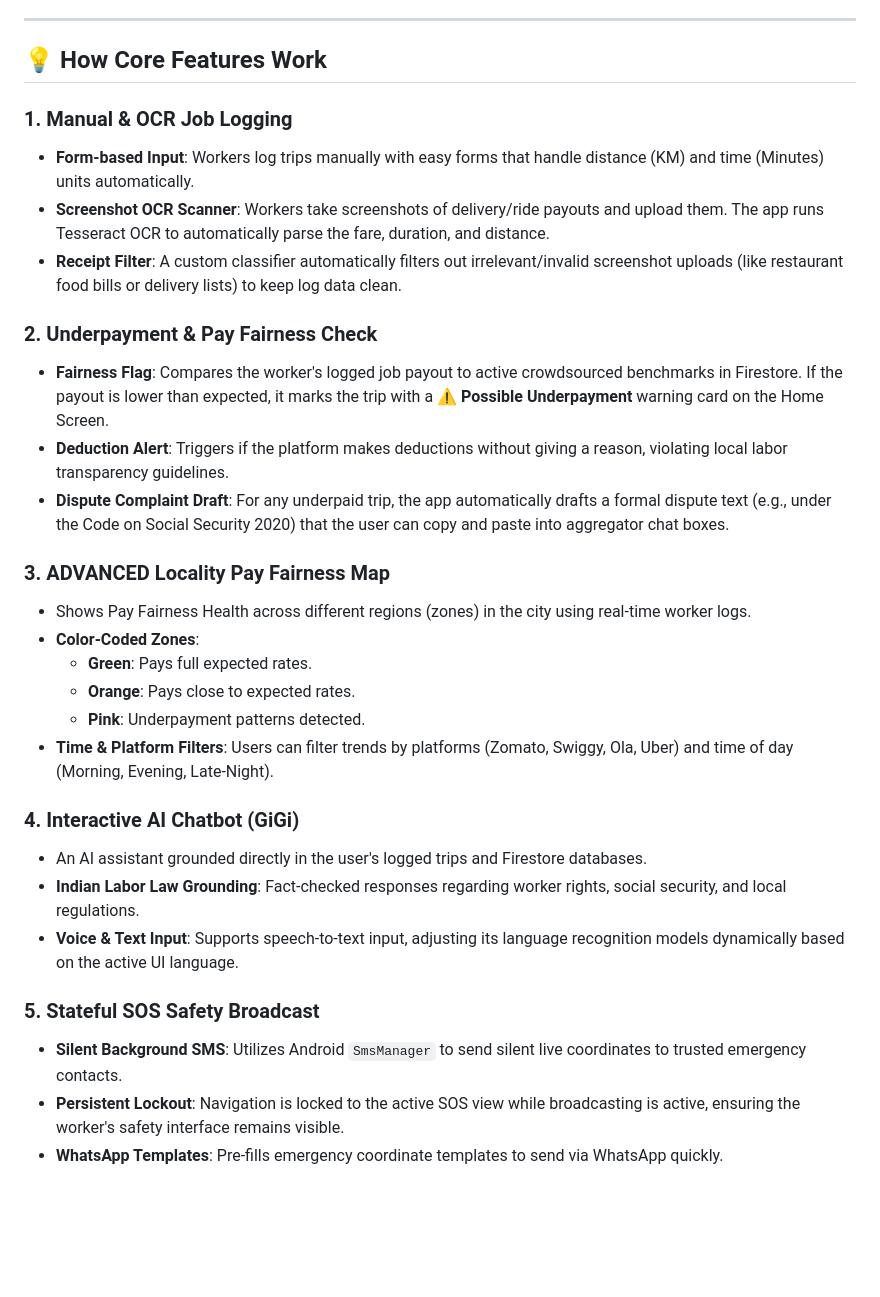
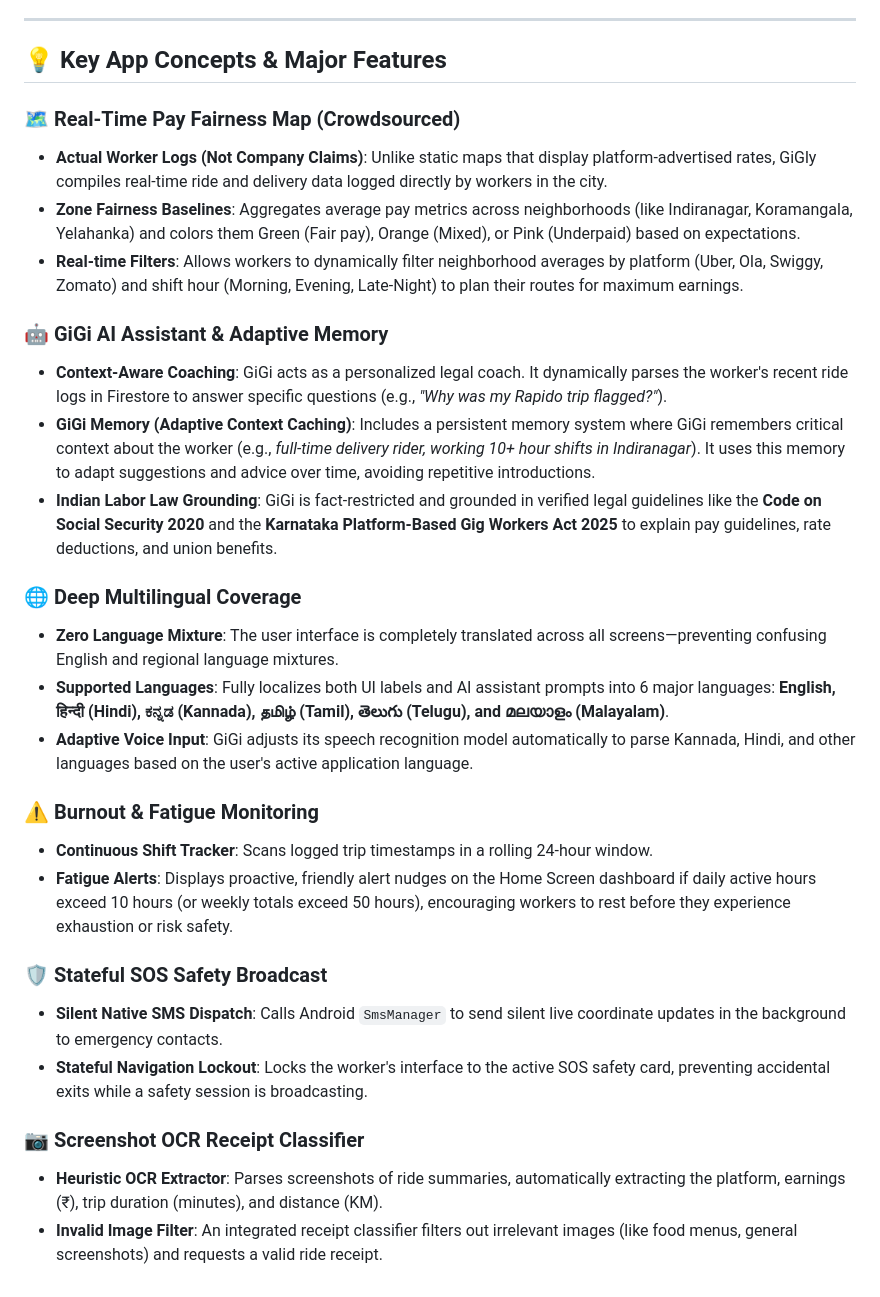
Before and after one commit to Sharvani-G/GigSense, a Markdown page: README.md, the part around the change. Drawn GitHub-style; blank space fills up the shorter version.

Commit message:
docs: finalize README.md with detailed explanations of key concepts (real-time map, adaptive memory, fatigue monitor, multi-lang)

```diff
--- a/README.md
+++ b/README.md
@@ -50,32 +50,31 @@ This project was built and refined by:
 
 ---
 
-## 💡 How Core Features Work
+## 💡 Key App Concepts & Major Features
 
-### 1. Manual & OCR Job Logging
-* **Form-based Input**: Workers log trips manually with easy forms that handle distance (KM) and time (Minutes) units automatically.
-* **Screenshot OCR Scanner**: Workers take screenshots of delivery/ride payouts and upload them. The app runs Tesseract OCR to automatically parse the fare, duration, and distance.
-* **Receipt Filter**: A custom classifier automatically filters out irrelevant/invalid screenshot uploads (like restaurant food bills or delivery lists) to keep log data clean.
+### 🗺️ Real-Time Pay Fairness Map (Crowdsourced)
+* **Actual Worker Logs (Not Company Claims)**: Unlike static maps that display platform-advertised rates, GiGly compiles real-time ride and delivery data logged directly by workers in the city.
+* **Zone Fairness Baselines**: Aggregates average pay metrics across neighborhoods (like Indiranagar, Koramangala, Yelahanka) and colors them Green (Fair pay), Orange (Mixed), or Pink (Underpaid) based on expectations.
+* **Real-time Filters**: Allows workers to dynamically filter neighborhood averages by platform (Uber, Ola, Swiggy, Zomato) and shift hour (Morning, Evening, Late-Night) to plan their routes for maximum earnings.
 
-### 2. Underpayment & Pay Fairness Check
-* **Fairness Flag**: Compares the worker's logged job payout to active crowdsourced benchmarks in Firestore. If the payout is lower than expected, it marks the trip with a **⚠️ Possible Underpayment** warning card on the Home Screen.
-* **Deduction Alert**: Triggers if the platform makes deductions without giving a reason, violating local labor transparency guidelines.
-* **Dispute Complaint Draft**: For any underpaid trip, the app automatically drafts a formal dispute text (e.g., under the Code on Social Security 2020) that the user can copy and paste into aggregator chat boxes.
+### 🤖 GiGi AI Assistant & Adaptive Memory
+* **Context-Aware Coaching**: GiGi acts as a personalized legal coach. It dynamically parses the worker's recent ride logs in Firestore to answer specific questions (e.g., *"Why was my Rapido trip flagged?"*).
+* **GiGi Memory (Adaptive Context Caching)**: Includes a persistent memory system where GiGi remembers critical context about the worker (e.g., *full-time delivery rider, working 10+ hour shifts in Indiranagar*). It uses this memory to adapt suggestions and advice over time, avoiding repetitive introductions.
+* **Indian Labor Law Grounding**: GiGi is fact-restricted and grounded in verified legal guidelines like the **Code on Social Security 2020** and the **Karnataka Platform-Based Gig Workers Act 2025** to explain pay guidelines, rate deductions, and union benefits.
 
-### 3. ADVANCED Locality Pay Fairness Map
-* Shows Pay Fairness Health across different regions (zones) in the city using real-time worker logs.
-* **Color-Coded Zones**:
-  * **Green**: Pays full expected rates.
-  * **Orange**: Pays close to expected rates.
-  * **Pink**: Underpayment patterns detected.
-* **Time & Platform Filters**: Users can filter trends by platforms (Zomato, Swiggy, Ola, Uber) and time of day (Morning, Evening, Late-Night).
+### 🌐 Deep Multilingual Coverage
+* **Zero Language Mixture**: The user interface is completely translated across all screens—preventing confusing English and regional language mixtures.
+* **Supported Languages**: Fully localizes both UI labels and AI assistant prompts into 6 major languages: **English, हिन्दी (Hindi), ಕನ್ನಡ (Kannada), தமிழ் (Tamil), తెలుగు (Telugu), and മലയാളം (Malayalam)**.
+* **Adaptive Voice Input**: GiGi adjusts its speech recognition model automatically to parse Kannada, Hindi, and other languages based on the user's active application language.
 
-### 4. Interactive AI Chatbot (GiGi)
-* An AI assistant grounded directly in the user's logged trips and Firestore databases.
-* **Indian Labor Law Grounding**: Fact-checked responses regarding worker rights, social security, and local regulations.
-* **Voice & Text Input**: Supports speech-to-text input, adjusting its language recognition models dynamically based on the active UI language.
+### ⚠️ Burnout & Fatigue Monitoring
+* **Continuous Shift Tracker**: Scans logged trip timestamps in a rolling 24-hour window.
+* **Fatigue Alerts**: Displays proactive, friendly alert nudges on the Home Screen dashboard if daily active hours exceed 10 hours (or weekly totals exceed 50 hours), encouraging workers to rest before they experience exhaustion or risk safety.
 
-### 5. Stateful SOS Safety Broadcast
-* **Silent Background SMS**: Utilizes Android `SmsManager` to send silent live coordinates to trusted emergency contacts.
-* **Persistent Lockout**: Navigation is locked to the active SOS view while broadcasting is active, ensuring the worker's safety interface remains visible.
-* **WhatsApp Templates**: Pre-fills emergency coordinate templates to send via WhatsApp quickly.
+### 🛡️ Stateful SOS Safety Broadcast
+* **Silent Native SMS Dispatch**: Calls Android `SmsManager` to send silent live coordinate updates in the background to emergency contacts.
+* **Stateful Navigation Lockout**: Locks the worker's interface to the active SOS safety card, preventing accidental exits while a safety session is broadcasting.
+
+### 📷 Screenshot OCR Receipt Classifier
+* **Heuristic OCR Extractor**: Parses screenshots of ride summaries, automatically extracting the platform, earnings (₹), trip duration (minutes), and distance (KM).
+* **Invalid Image Filter**: An integrated receipt classifier filters out irrelevant images (like food menus, general screenshots) and requests a valid ride receipt.
```
